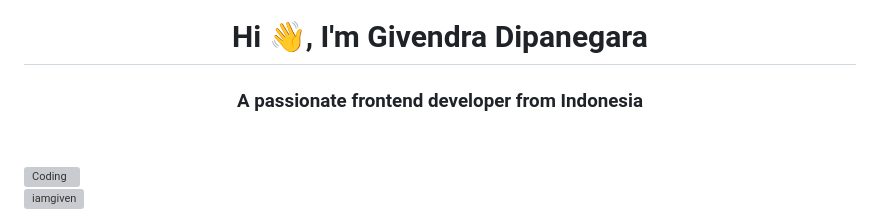
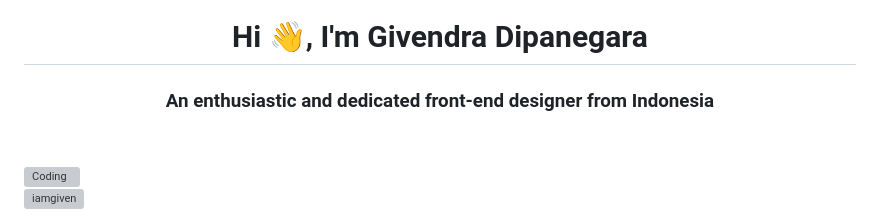
Before and after one commit to iamgiven/iamgiven, a Markdown page: README.md, the part around the change. Drawn GitHub-style; grey boxes are pictures that could not be loaded.

```diff
--- a/README.md
+++ b/README.md
@@ -1,5 +1,5 @@
 <h1 align="center">Hi 👋, I'm Givendra Dipanegara</h1>
-<h3 align="center">A passionate frontend developer from Indonesia</h3>
+<h3 align="center">An enthusiastic and dedicated front-end designer from Indonesia</h3>
 <p>ㅤㅤㅤㅤㅤㅤㅤㅤㅤㅤㅤㅤㅤㅤㅤ</p>
 <img align="right" alt="Coding" width="400" src="https://media.tenor.com/SxJQcg2-UGkAAAAC/working-from.gif">
 
```
